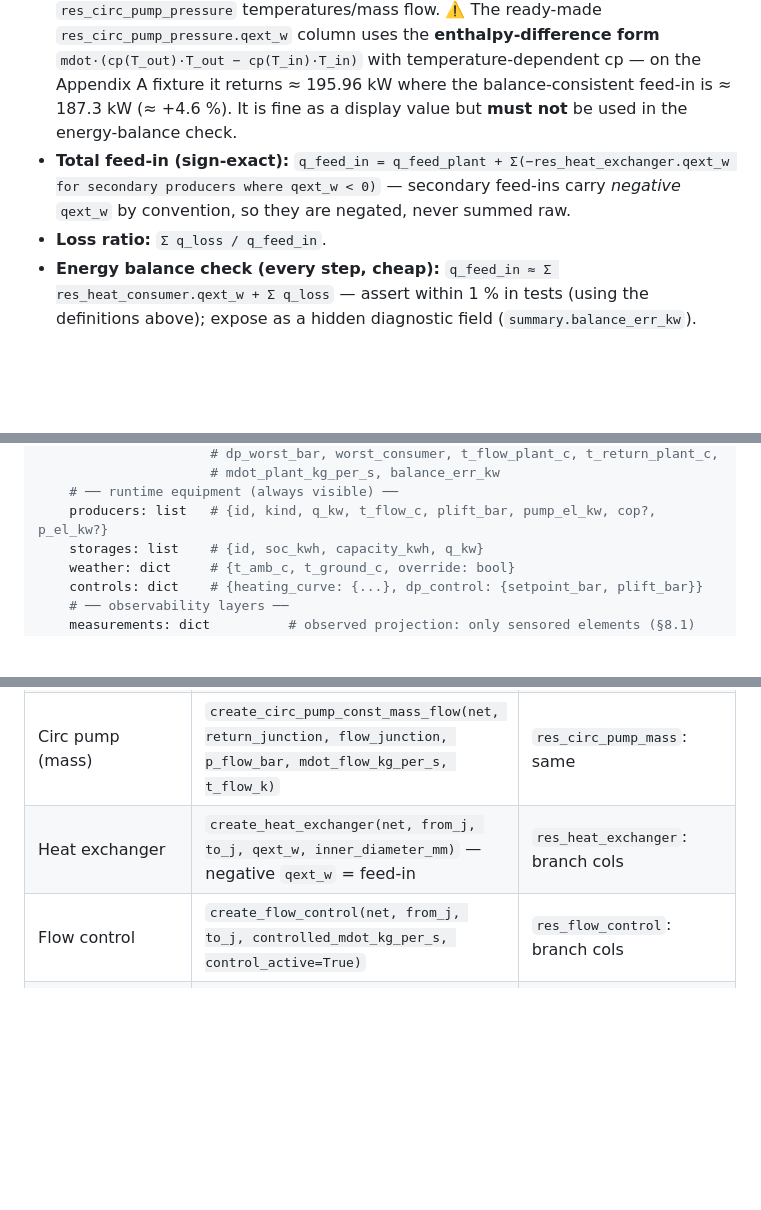
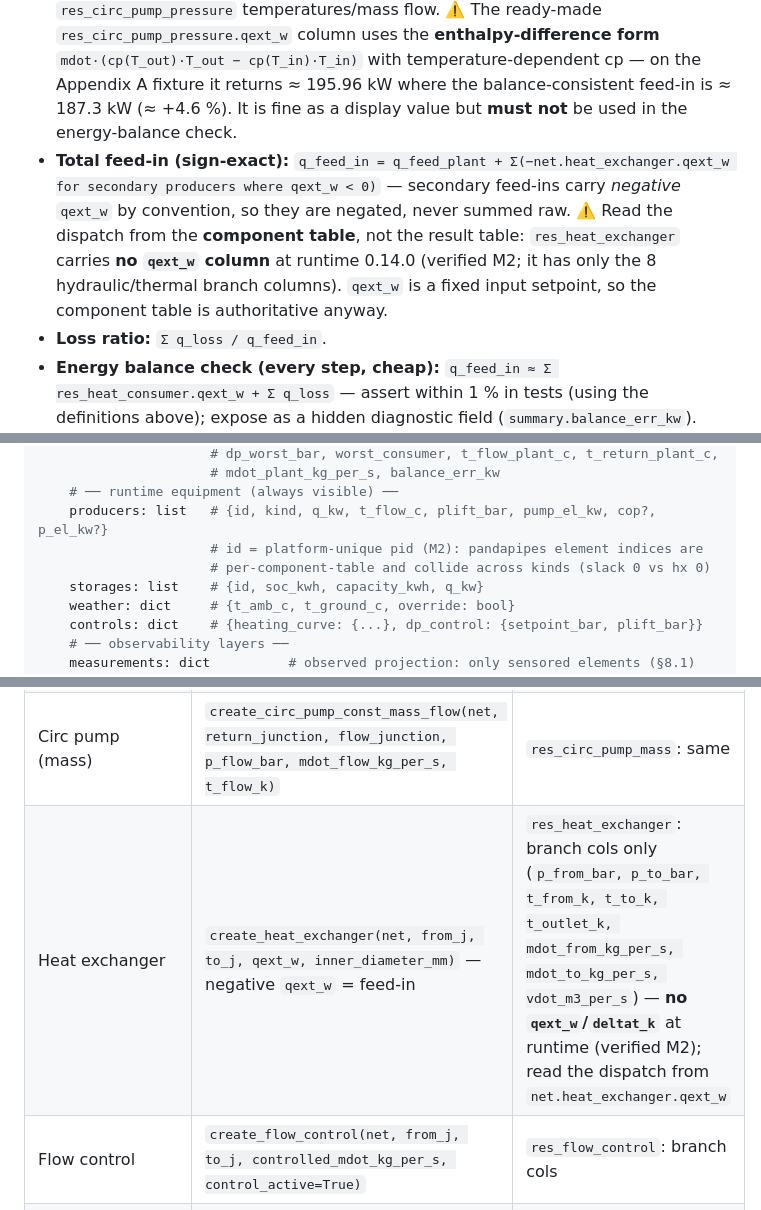
Before and after one commit to markisbell/rtheatflow, a Markdown page: SPEC.md, 3 parts joined by grey strips. Rendered like a GitHub page; blank space fills up the shorter version.

```diff
--- a/SPEC.md
+++ b/SPEC.md
@@ -218,7 +218,7 @@ Be precise and honest here; the blueprint's credibility depends on it:
 - **Pump electric power [W]:** `P_hyd = V̇ · Δp` (`vdot_m3_per_s`, Δp in Pa from `(p_to_bar − p_from_bar)·1e5`), `P_el = P_hyd / η` with configurable η ≈ 0.7 (0.6–0.8 typical). `res_circ_pump_*` does not compute this; `compr_power_mw` exists only for the curve-based in-line `pump` component.
 - **Worst-point Δp:** `min over consumers of (p_bar[supply_j] − p_bar[return_j])` + argmin (which consumer is critical). Warn below the substation minimum (configurable, default 0.5 bar).
 - **Plant feed-in [W] — define it yourself, do not use the raw column:** `q_feed_plant = mdot_plant · cp(T_mean) · (t_flow_k − t_return_k)` from `res_circ_pump_pressure` temperatures/mass flow. ⚠️ The ready-made `res_circ_pump_pressure.qext_w` column uses the **enthalpy-difference form** `mdot·(cp(T_out)·T_out − cp(T_in)·T_in)` with temperature-dependent cp — on the Appendix A fixture it returns ≈ 195.96 kW where the balance-consistent feed-in is ≈ 187.3 kW (≈ +4.6 %). It is fine as a display value but **must not** be used in the energy-balance check.
-- **Total feed-in (sign-exact):** `q_feed_in = q_feed_plant + Σ(−res_heat_exchanger.qext_w for secondary producers where qext_w < 0)` — secondary feed-ins carry *negative* `qext_w` by convention, so they are negated, never summed raw.
+- **Total feed-in (sign-exact):** `q_feed_in = q_feed_plant + Σ(−net.heat_exchanger.qext_w for secondary producers where qext_w < 0)` — secondary feed-ins carry *negative* `qext_w` by convention, so they are negated, never summed raw. ⚠️ Read the dispatch from the **component table**, not the result table: `res_heat_exchanger` carries **no `qext_w` column** at runtime 0.14.0 (verified M2; it has only the 8 hydraulic/thermal branch columns). `qext_w` is a fixed input setpoint, so the component table is authoritative anyway.
 - **Loss ratio:** `Σ q_loss / q_feed_in`.
 - **Energy balance check (every step, cheap):** `q_feed_in ≈ Σ res_heat_consumer.qext_w + Σ q_loss` — assert within 1 % in tests (using the definitions above); expose as a hidden diagnostic field (`summary.balance_err_kw`).
 
@@ -349,6 +349,8 @@ class StepResult:
                       # mdot_plant_kg_per_s, balance_err_kw
     # ── runtime equipment (always visible) ──
     producers: list   # {id, kind, q_kw, t_flow_c, plift_bar, pump_el_kw, cop?, p_el_kw?}
+                      # id = platform-unique pid (M2): pandapipes element indices are
+                      # per-component-table and collide across kinds (slack 0 vs hx 0)
     storages: list    # {id, soc_kwh, capacity_kwh, q_kw}
     weather: dict     # {t_amb_c, t_ground_c, override: bool}
     controls: dict    # {heating_curve: {...}, dp_control: {setpoint_bar, plift_bar}}
@@ -476,7 +478,7 @@ Clone the blueprint UI wholesale (§9.2 maps components 1:1); differences are do
 | Heat consumer | `create_heat_consumer(net, from_j, to_j, qext_w, controlled_mdot_kg_per_s, deltat_k, treturn_k)` — exactly two, no `deltat_k`+`treturn_k` | `res_heat_consumer`: pipe-like + `deltat_k, qext_w` (no reynolds/lambda at runtime, docs lag) |
 | Circ pump (pressure) | `create_circ_pump_const_pressure(net, return_junction, flow_junction, p_flow_bar, plift_bar, t_flow_k, type="auto")` | `res_circ_pump_pressure`: branch cols + `deltat_k, qext_w` (= plant heat input) |
 | Circ pump (mass) | `create_circ_pump_const_mass_flow(net, return_junction, flow_junction, p_flow_bar, mdot_flow_kg_per_s, t_flow_k)` | `res_circ_pump_mass`: same |
-| Heat exchanger | `create_heat_exchanger(net, from_j, to_j, qext_w, inner_diameter_mm)` — negative `qext_w` = feed-in | `res_heat_exchanger`: branch cols |
+| Heat exchanger | `create_heat_exchanger(net, from_j, to_j, qext_w, inner_diameter_mm)` — negative `qext_w` = feed-in | `res_heat_exchanger`: branch cols only (`p_from_bar, p_to_bar, t_from_k, t_to_k, t_outlet_k, mdot_from_kg_per_s, mdot_to_kg_per_s, vdot_m3_per_s`) — **no `qext_w`/`deltat_k`** at runtime (verified M2); read the dispatch from `net.heat_exchanger.qext_w` |
 | Flow control | `create_flow_control(net, from_j, to_j, controlled_mdot_kg_per_s, control_active=True)` | `res_flow_control`: branch cols |
 | Valve | `create_valve(net, junction, element, et="ju"\|"pi", inner_diameter_mm, opened=True)` — **0.14 signature** (junction/element/et since 0.13; `et="ju"` → `element` is a second junction id, making it a normal two-junction branch; `et="pi"` → `element` is a pipe id) | `res_valve`: branch cols |
 | Pressure control | `create_pressure_control(net, from_j, to_j, controlled_junction, controlled_p_bar)` — table is `net.press_control`; assumes fixed junction temps, use with care in thermal runs | `res_press_control`: branch cols + `deltap_bar` |
```
Also changed, not shown: CLAUDE.md (+15 -0 lines).
